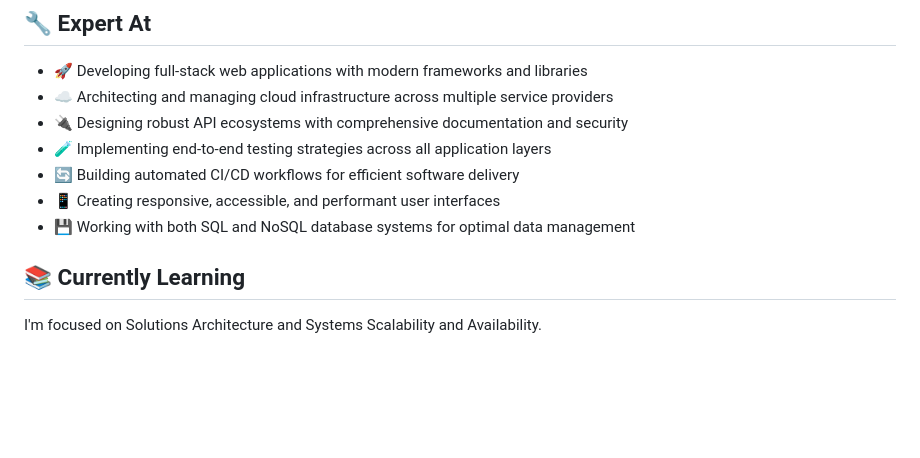
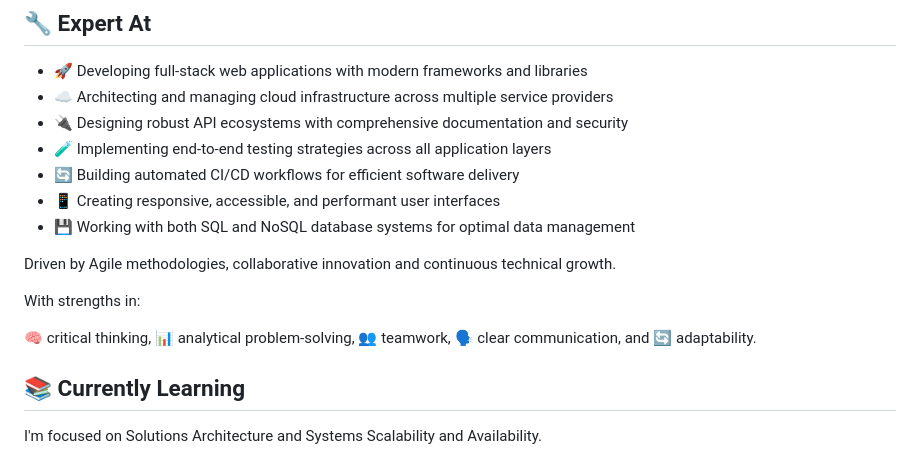
Before and after one commit to gisioraelvis/gisioraelvis, a Markdown page: README.md, the part around the change. Rendered like a GitHub page; blank space fills up the shorter version.

Commit message:
additional strengths

```diff
--- a/README.md
+++ b/README.md
@@ -13,6 +13,12 @@
 - 🔄 Building automated CI/CD workflows for efficient software delivery
 - 📱 Creating responsive, accessible, and performant user interfaces
 - 💾 Working with both SQL and NoSQL database systems for optimal data management
+
+Driven by Agile methodologies, collaborative innovation and continuous technical growth.
+
+With strengths in:
+
+🧠 critical thinking, 📊 analytical problem-solving, 👥 teamwork, 🗣️ clear communication, and 🔄 adaptability.
 
 ## 📚 Currently Learning
 
```
